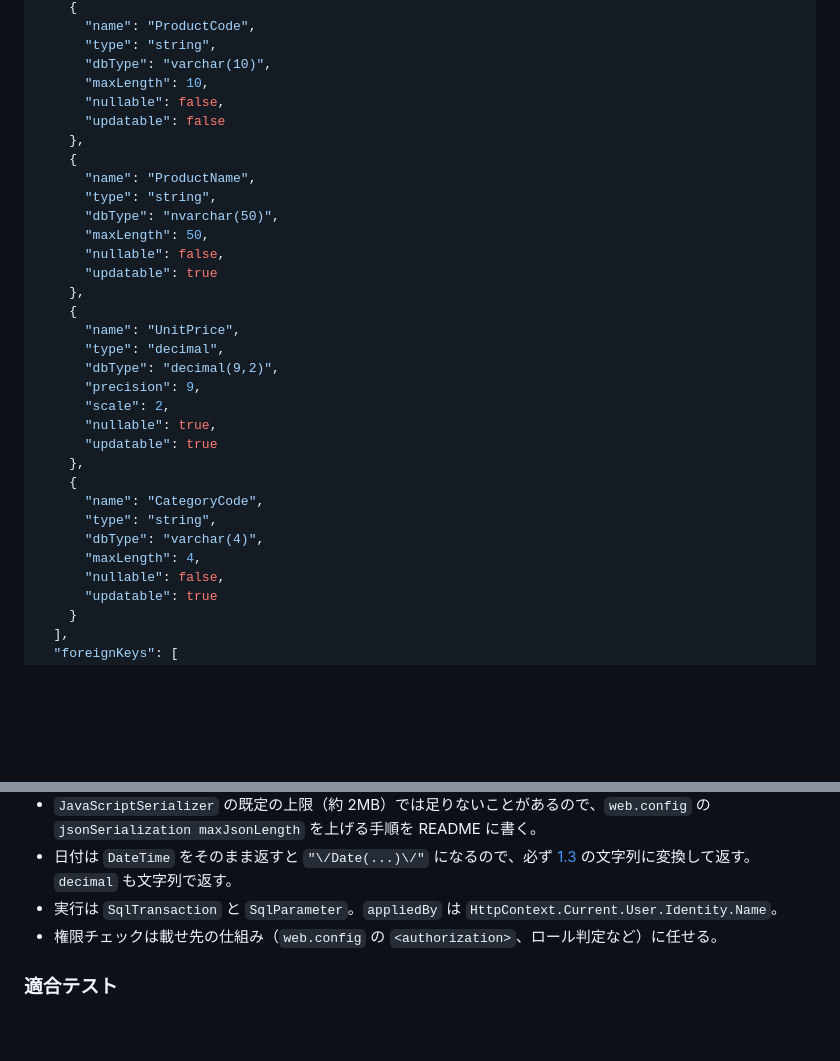
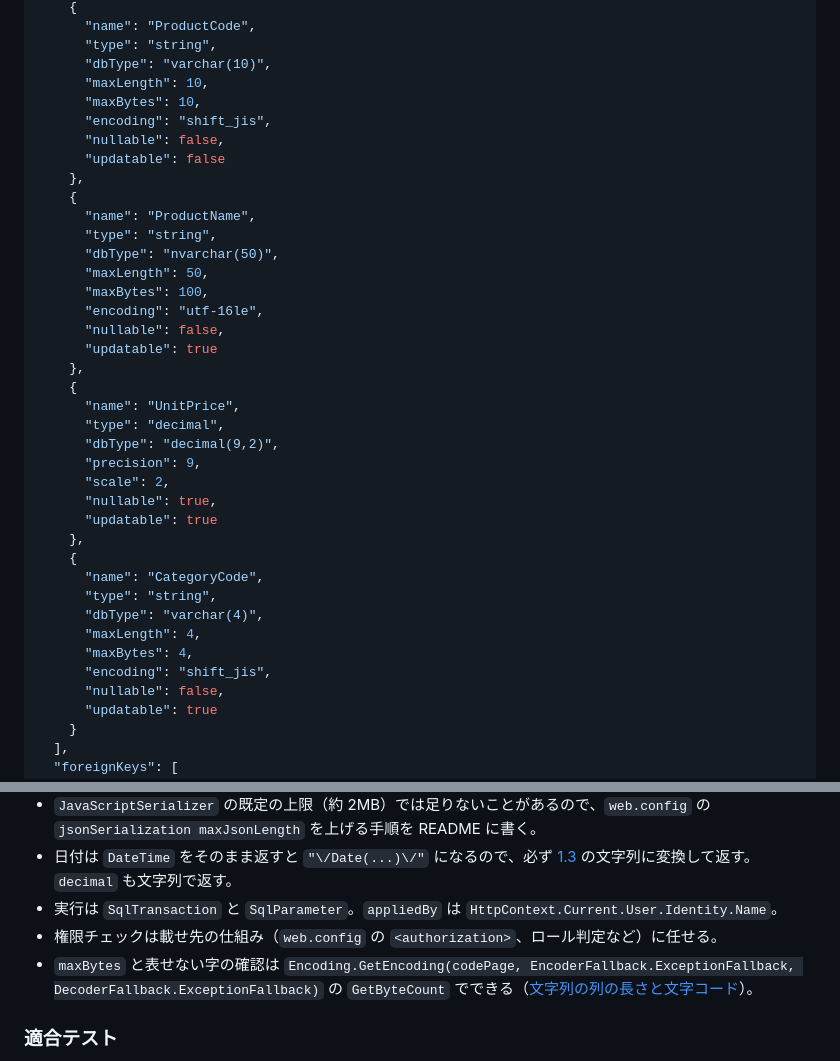
Before and after one commit to ishibashi0112/harikit, a Markdown page: docs/api-spec.md, 2 parts joined by grey strips. Rendered like a GitHub page; blank space fills up the shorter version.

```diff
--- a/docs/api-spec.md
+++ b/docs/api-spec.md
@@ -160,6 +160,8 @@ Node 版と WebForms の WebMethod 版で同じクライアントが使えるよ
       "type": "string",
       "dbType": "varchar(10)",
       "maxLength": 10,
+      "maxBytes": 10,
+      "encoding": "shift_jis",
       "nullable": false,
       "updatable": false
     },
@@ -168,6 +170,8 @@ Node 版と WebForms の WebMethod 版で同じクライアントが使えるよ
       "type": "string",
       "dbType": "nvarchar(50)",
       "maxLength": 50,
+      "maxBytes": 100,
+      "encoding": "utf-16le",
       "nullable": false,
       "updatable": true
     },
@@ -185,6 +189,8 @@ Node 版と WebForms の WebMethod 版で同じクライアントが使えるよ
       "type": "string",
       "dbType": "varchar(4)",
       "maxLength": 4,
+      "maxBytes": 4,
+      "encoding": "shift_jis",
       "nullable": false,
       "updatable": true
     }
@@ -407,6 +439,7 @@ Node 版と WebForms の WebMethod 版で同じクライアントが使えるよ
 - 日付は `DateTime` をそのまま返すと `"\/Date(...)\/"` になるので、必ず [1.3](#13-値の書き方json-と-db-型の対応) の文字列に変換して返す。`decimal` も文字列で返す。
 - 実行は `SqlTransaction` と `SqlParameter`。`appliedBy` は `HttpContext.Current.User.Identity.Name`。
 - 権限チェックは載せ先の仕組み（`web.config` の `<authorization>`、ロール判定など）に任せる。
+- `maxBytes` と表せない字の確認は `Encoding.GetEncoding(codePage, EncoderFallback.ExceptionFallback, DecoderFallback.ExceptionFallback)` の `GetByteCount` でできる（[文字列の列の長さと文字コード](#文字列の列の長さと文字コード)）。
 
 ### 適合テスト
 - 仕様どおりかを確かめるテスト一式（リクエストと期待するレスポンスの JSON の組）をリポジトリに置き、Node 版・C# 版の両方に同じものを流す。他の言語で作る人もこれで確かめられる。
```
Also changed, not shown: other parts of docs/api-spec.md (+28 -2 lines).
